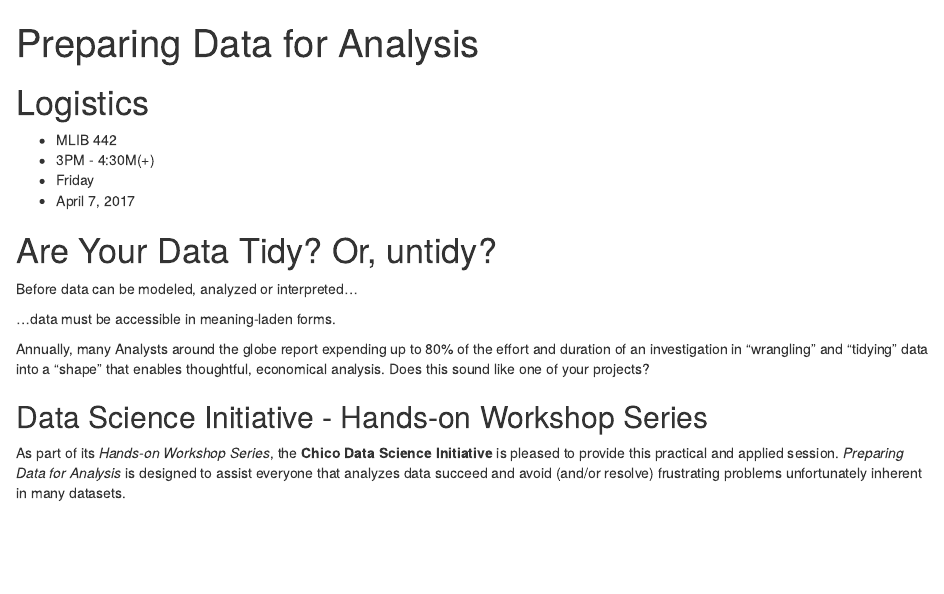
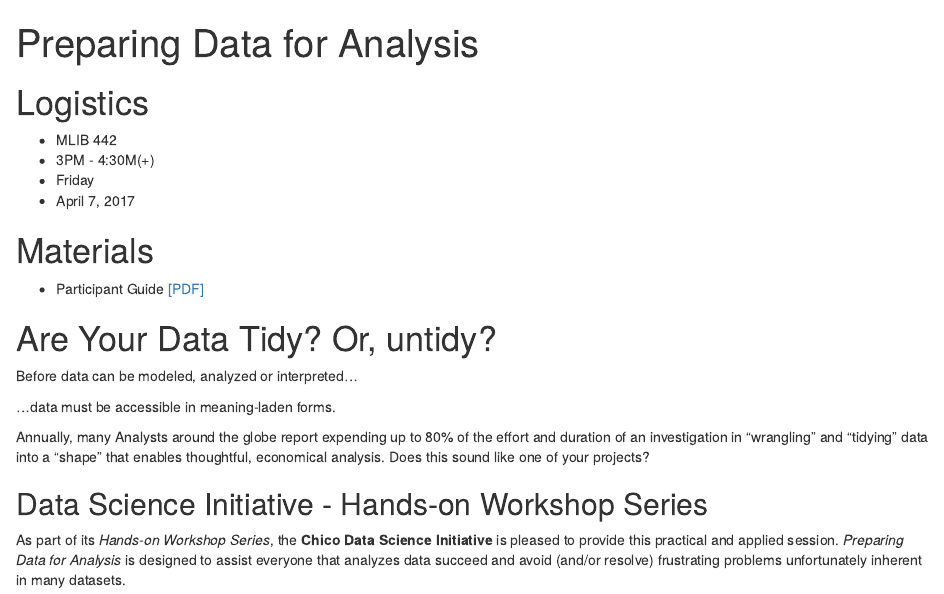
Before and after one commit to samuelgeddie/workshops, an R Markdown document (materials/2017-04-07.Rmd): the page in a window 1100 px wide, from its top. Rendered offline with R 4.5, knitr and Pandoc, with nearby package versions; drawn as R Markdown's standard HTML page in place of the format the file asks for.

Commit message:
little tweak

```diff
--- a/materials/2017-04-07.Rmd
+++ b/materials/2017-04-07.Rmd
@@ -13,6 +13,8 @@ output:
 * Friday
 * April 7, 2017
 
+# Materials
+* Participant Guide [[PDF]](2017-04-7_Tidy-Data-Workshop-Participant-Guide.pdf)
 
 # Are Your Data Tidy? Or, untidy?
 
```
Also changed, not shown: materials/2017-04-14.Rmd (+6 -0 lines), materials/2017-04-14.html, materials/2017-04-14.md (deleted).
